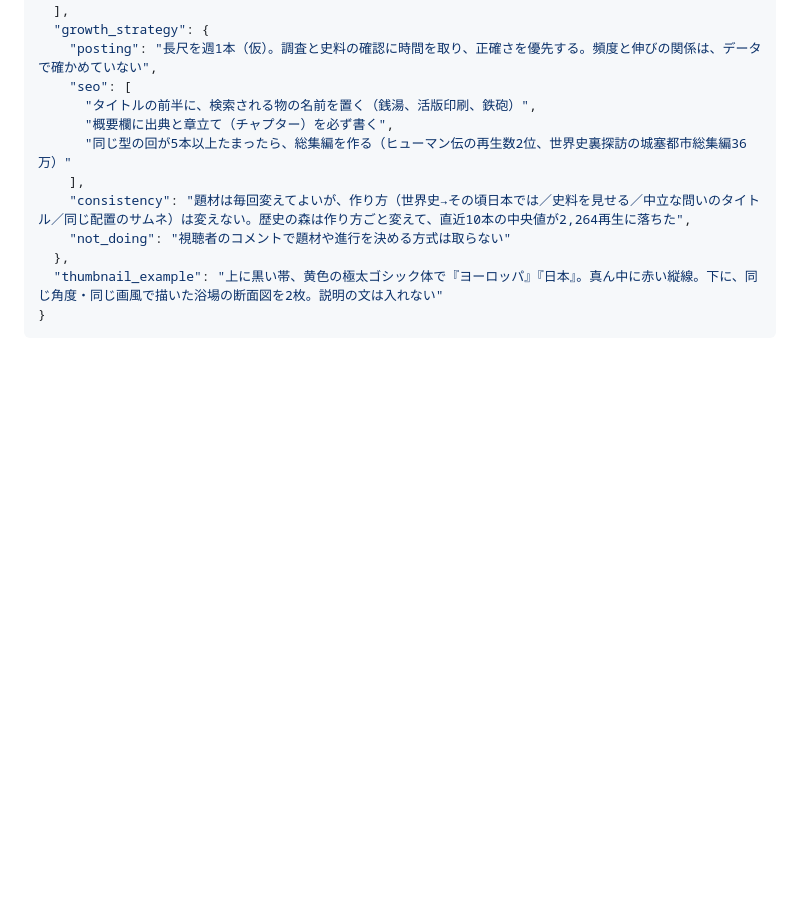
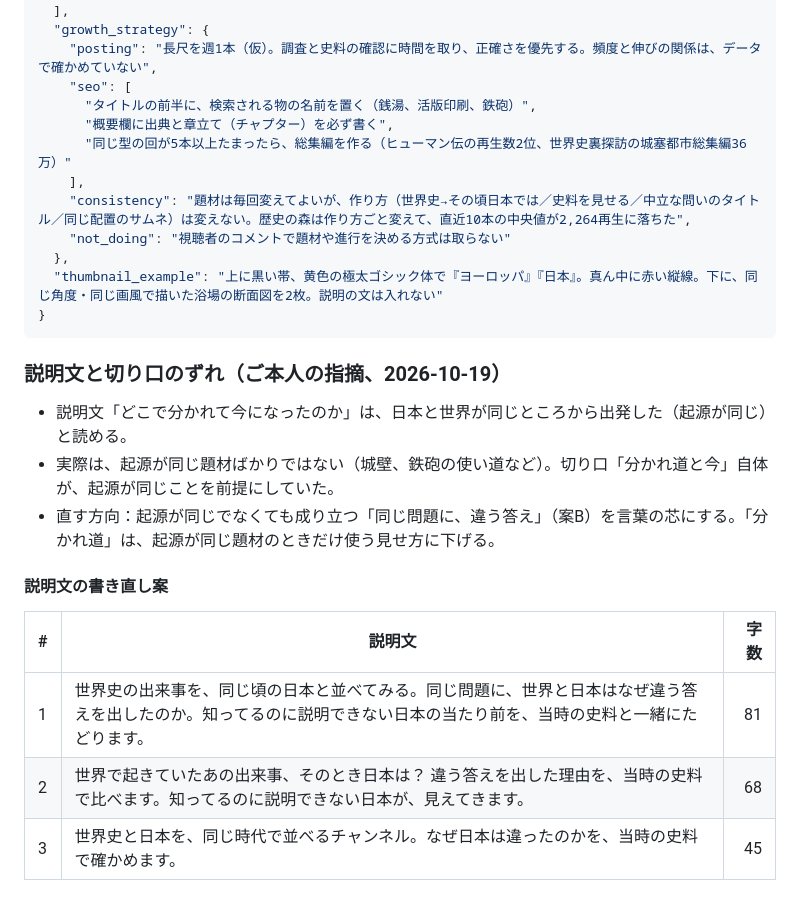
Before and after one commit to RyutaroYano/claude-code, a Markdown page: youtube-world-history-research/output/channel_concept.md, the part around the change. Drawn GitHub-style; blank space fills up the shorter version.

Commit message:
説明文が起源を同じと読めるずれを記録し、書き直し案を追加
Co-Authored-By: Claude Opus 5.5 <noreply@anthropic.com>
Claude-Session: https://claude.ai/code/session_01VHN5v8daos2wujZ76BPAyH

````diff
--- a/youtube-world-history-research/output/channel_concept.md
+++ b/youtube-world-history-research/output/channel_concept.md
@@ -575,3 +575,17 @@
   "thumbnail_example": "上に黒い帯、黄色の極太ゴシック体で『ヨーロッパ』『日本』。真ん中に赤い縦線。下に、同じ角度・同じ画風で描いた浴場の断面図を2枚。説明の文は入れない"
 }
 ```
+
+### 説明文と切り口のずれ（ご本人の指摘、2026-10-19）
+
+- 説明文「どこで分かれて今になったのか」は、日本と世界が同じところから出発した（起源が同じ）と読める。
+- 実際は、起源が同じ題材ばかりではない（城壁、鉄砲の使い道など）。切り口「分かれ道と今」自体が、起源が同じことを前提にしていた。
+- 直す方向：起源が同じでなくても成り立つ「同じ問題に、違う答え」（案B）を言葉の芯にする。「分かれ道」は、起源が同じ題材のときだけ使う見せ方に下げる。
+
+#### 説明文の書き直し案
+
+| # | 説明文 | 字数 |
+|---|---|---:|
+| 1 | 世界史の出来事を、同じ頃の日本と並べてみる。同じ問題に、世界と日本はなぜ違う答えを出したのか。知ってるのに説明できない日本の当たり前を、当時の史料と一緒にたどります。 | 81 |
+| 2 | 世界で起きていたあの出来事、そのとき日本は？ 違う答えを出した理由を、当時の史料で比べます。知ってるのに説明できない日本が、見えてきます。 | 68 |
+| 3 | 世界史と日本を、同じ時代で並べるチャンネル。なぜ日本は違ったのかを、当時の史料で確かめます。 | 45 |
````
